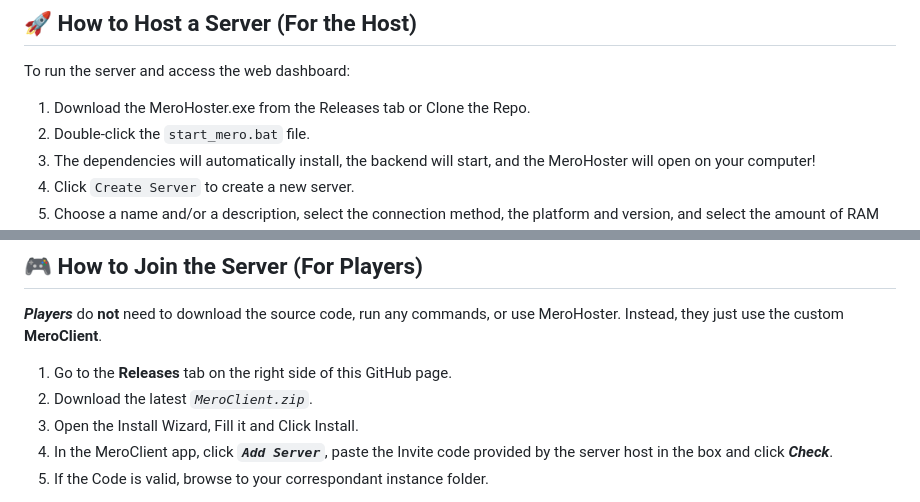
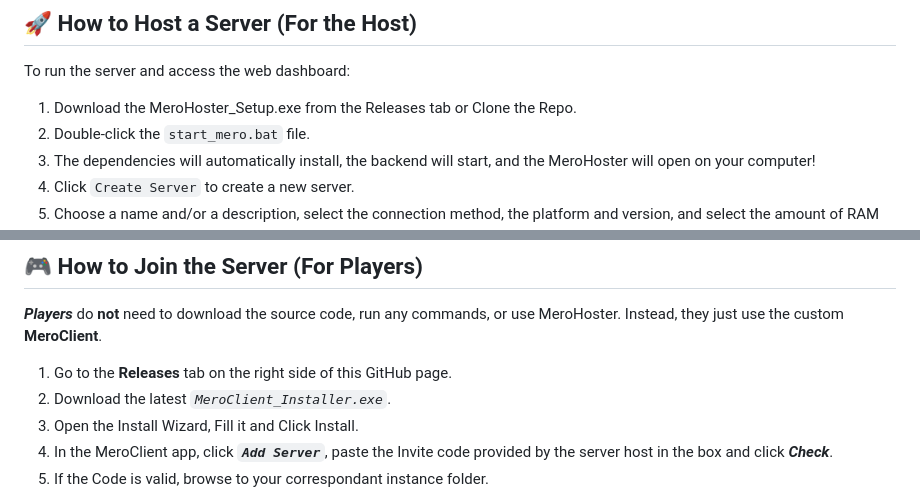
Before and after one commit to iamthebestcoderalive/MeroHoster, a Markdown page: README.md, 2 parts joined by grey strips. Rendered like a GitHub page.

Commit message:
Update executable names in README instructions

```diff
--- a/README.md
+++ b/README.md
@@ -25,7 +25,7 @@
 ## 🚀 How to Host a Server (For the Host)
 To run the server and access the web dashboard:
 
-1. Download the MeroHoster.exe from the Releases tab or Clone the Repo.
+1. Download the MeroHoster_Setup.exe from the Releases tab or Clone the Repo.
 2. Double-click the `start_mero.bat` file.
 3. The dependencies will automatically install, the backend will start, and the MeroHoster will open on your computer!
 4. Click `Create Server` to create a new server.
@@ -40,7 +40,7 @@ To run the server and access the web dashboard:
 *__Players__* do **not** need to download the source code, run any commands, or use MeroHoster. Instead, they just use the custom **MeroClient**.
 
 1. Go to the **Releases** tab on the right side of this GitHub page.
-2. Download the latest *`MeroClient.zip`*.
+2. Download the latest *`MeroClient_Installer.exe`*.
 3. Open the Install Wizard, Fill it and Click Install.
 4. In the MeroClient app, click __*`Add Server`*__, paste the Invite code provided by the server host in the box and click *__Check__*.
 5. If the Code is valid, browse to your correspondant instance folder.
```
